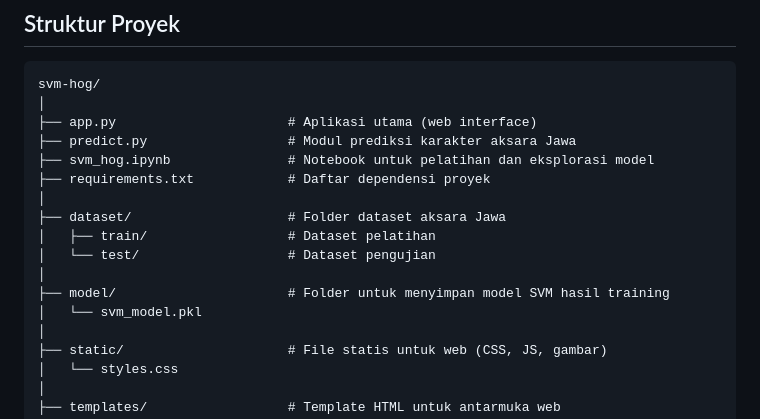
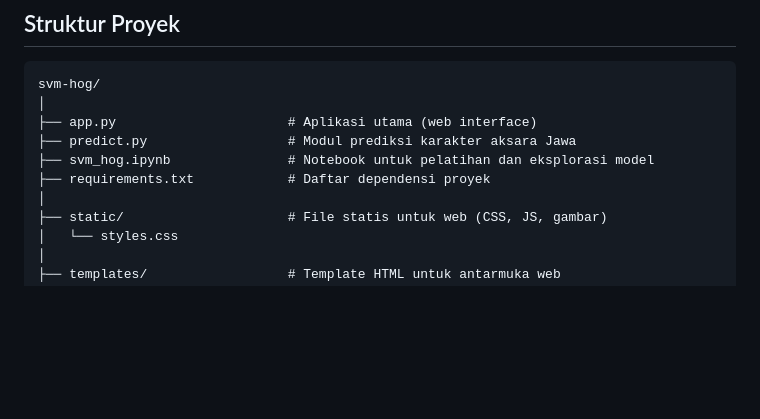
Before and after one commit to ahmadseloabadi/svm-hog, a Markdown page: README.md, the part around the change. Drawn GitHub-style; blank space fills up the shorter version.

```diff
--- a/README.md
+++ b/README.md
@@ -32,13 +32,6 @@ svm-hog/
 ├── predict.py                  # Modul prediksi karakter aksara Jawa
 ├── svm_hog.ipynb               # Notebook untuk pelatihan dan eksplorasi model
 ├── requirements.txt            # Daftar dependensi proyek
-│
-├── dataset/                    # Folder dataset aksara Jawa
-│   ├── train/                  # Dataset pelatihan
-│   └── test/                   # Dataset pengujian
-│
-├── model/                      # Folder untuk menyimpan model SVM hasil training
-│   └── svm_model.pkl
 │
 ├── static/                     # File statis untuk web (CSS, JS, gambar)
 │   └── styles.css
```
